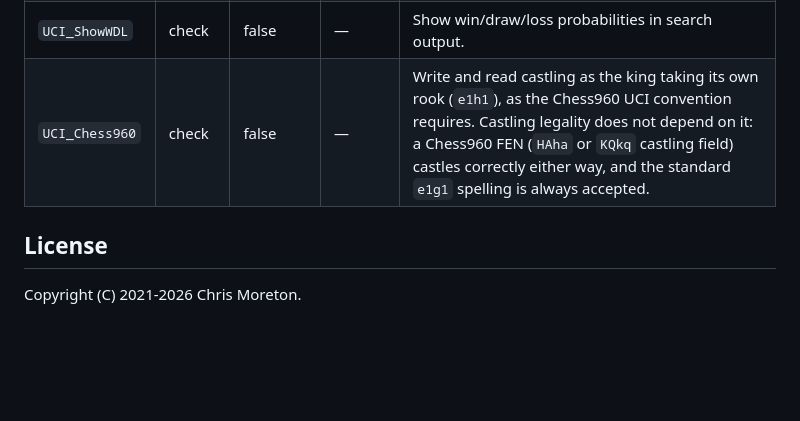
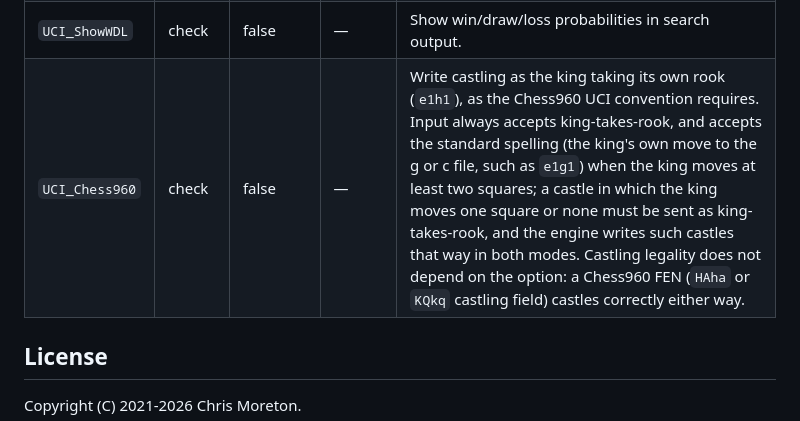
Before and after one commit to chris-moreton/rusty-rival, a Markdown page: README.md, the part around the change. Drawn GitHub-style; blank space fills up the shorter version.

Commit message:
NET-1762: correct the README's UCI_Chess960 input rule
The standard castle spelling is accepted only when the king moves at
least two squares to its g- or c-file square; one-square and no-move
castles must be sent king-takes-rook (CodeRabbit review of 8629c16).
Docs only.

Co-Authored-By: Claude Opus 5.5 <noreply@anthropic.com>

```diff
--- a/README.md
+++ b/README.md
@@ -74,7 +74,7 @@ git tag v020-my-feature
 | `Ponder` | check | false | — | Enable pondering (thinking on the opponent's time). |
 | `Move Overhead` | spin | 10 | 0–5000 | Time in ms reserved per move for communication overhead. |
 | `UCI_ShowWDL` | check | false | — | Show win/draw/loss probabilities in search output. |
-| `UCI_Chess960` | check | false | — | Write and read castling as the king taking its own rook (`e1h1`), as the Chess960 UCI convention requires. Castling legality does not depend on it: a Chess960 FEN (`HAha` or `KQkq` castling field) castles correctly either way, and the standard `e1g1` spelling is always accepted. |
+| `UCI_Chess960` | check | false | — | Write castling as the king taking its own rook (`e1h1`), as the Chess960 UCI convention requires. Input always accepts king-takes-rook, and accepts the standard spelling (the king's own move to the g or c file, such as `e1g1`) when the king moves at least two squares; a castle in which the king moves one square or none must be sent as king-takes-rook, and the engine writes such castles that way in both modes. Castling legality does not depend on the option: a Chess960 FEN (`HAha` or `KQkq` castling field) castles correctly either way. |
 
 ## License
 
```
